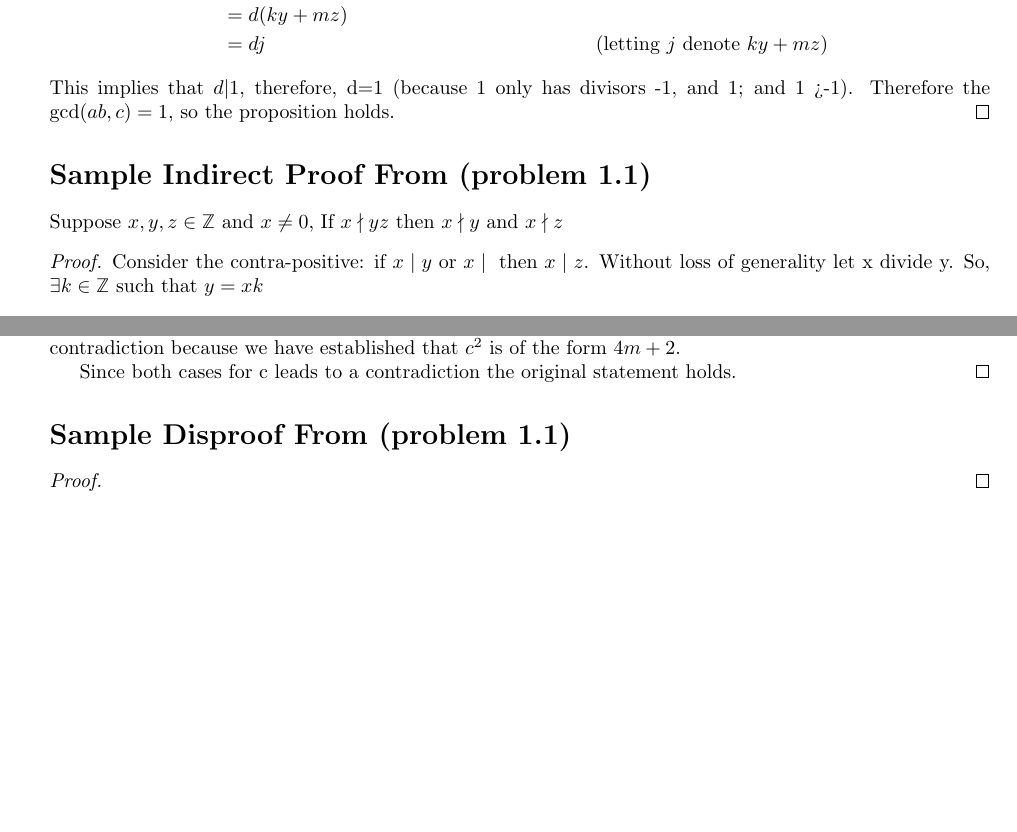
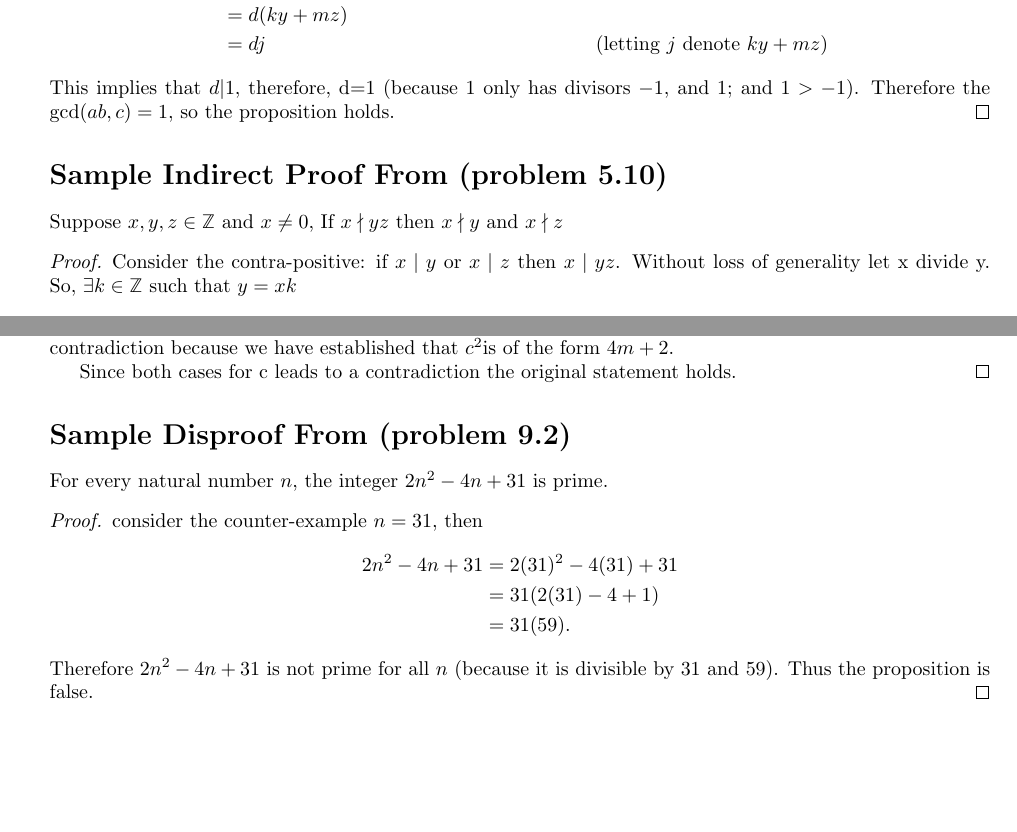
Before and after one commit to MicahJSherry/MATH-271, a LaTeX document (proof_porfolio.tex): two parts of pages 1 and 2 of 2 before the commit and two parts of pages 1 and 2 of 3 after it, joined at a grey line, cut so that both start at the same text, the shorter picture padded with empty space. Compiled offline with pdfLaTeX.

Commit message:
added disprove and did some editing

```diff
--- a/proof_porfolio.tex
+++ b/proof_porfolio.tex
@@ -58,13 +58,13 @@
 			&= d(ky+mz) \\
 			&= dj 	  & \text{(letting $j$ denote $ky+mz$)}
 		\end{align*}
-		This implies that $d|1$, therefore, d=1 (because 1 only has divisors -1, and 1; and 1 >-1). Therefore the $\gcd(ab,c)=1$, so the proposition holds.
+		This implies that $d|1$, therefore, d=1 (because 1 only has divisors $-1$, and $1$; and $1 > -1$). Therefore the $\gcd(ab,c)=1$, so the proposition holds.
 	\end{proof}
 
-	\section*{Sample Indirect Proof From (problem 1.1)}
-	Suppose $x, y, z \in \Z \text{ and } x \neq 0$, If $x \nmid yz \text{ then } x \nmid y \text{ and } x \nmid z $
+	\section*{Sample Indirect Proof From (problem 5.10)}
+	Suppose $x, y, z \in \Z$ and $ x \neq 0$, If $x \nmid yz $ then $ x \nmid y $ and $ x \nmid z $
 	\begin{proof}
-		Consider the contra-positive: if $x \mid y \text{ or } x \mid \text{ then } x \mid z $. Without loss of generality let x divide y.
+		Consider the contra-positive: if $x \mid y$  or  $x \mid z$ then  $x \mid yz $. Without loss of generality let x divide y.
 		So, $ \exists k \in \Z \st y = xk $
 		\begin{align*}
 		yz &= (xk)z\\
@@ -113,14 +113,22 @@
 
 		\textbf{Case 2:} c is odd.
 		Then $c= 2j+1$ for some $j \in \Z$. Then $c^2 = 4j^2+4j+ 1 =4(j^2+j)+1$.
-		This is a contradiction because we have established that $c^2 \text{ is of the form } 4m + 2$.
+		This is a contradiction because we have established that $c^2 $is of the form $ 4m + 2$.
 
 		Since both cases for c leads to a contradiction the original statement holds.
 	\end{proof}
 
-	\section*{Sample Disproof From (problem 1.1)}
+	\section*{Sample Disproof From (problem 9.2)}
+
+	For every natural number $n$, the integer $2n^2-4n+31$ is prime.
 	\begin{proof}
-
+		consider the counter-example $n = 31 $, then
+		\begin{align*}
+			2n^2-4n+31 &= 2(31)^2-4(31)+31\\
+			&= 31(2(31)-4+1)\\
+			&= 31(59).
+		\end{align*}
+		Therefore $2n^2-4n+31$ is not prime for all $n$ (because it is divisible by 31 and 59). Thus the proposition is 	false.
 	\end{proof}
 
 	\section*{Sample Induction Proof (problem 1.1)}
```
Also changed, not shown: proof_porfolio.pdf, proof_porfolio.tex (2 more changed lines).
